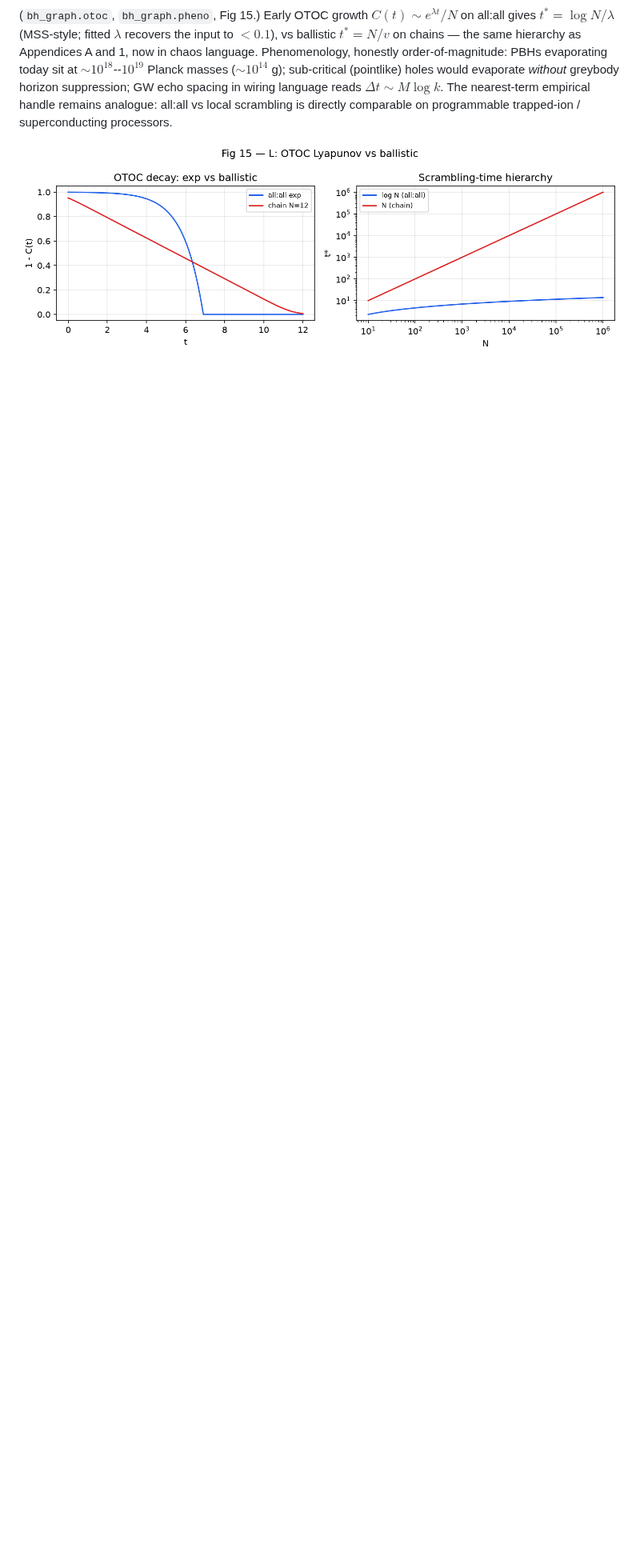
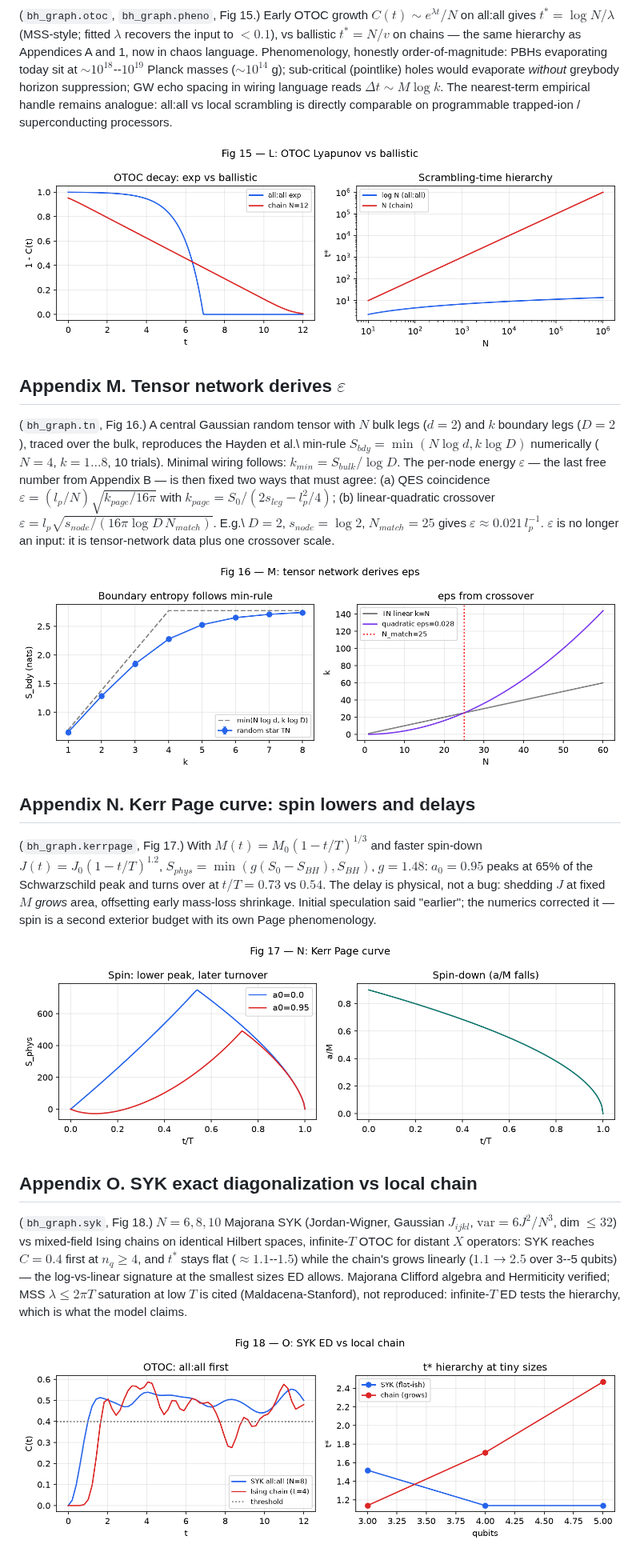
Before and after one commit to pleblond/alltoall-black-holes, a Markdown page: paper/paper.md, the part around one of its changes. Shown at 80% size. Rendered like a GitHub page; pictures changed too: figures/fig16_tn.png (added), figures/fig17_kerrpage.png (added), figures/fig18_syk.png (added); blank space fills up the shorter version.

```diff
--- a/paper/paper.md
+++ b/paper/paper.md
@@ -351,3 +351,46 @@ empirical handle remains analogue: all:all vs local scrambling is directly
 comparable on programmable trapped-ion / superconducting processors.
 
 ![Fig 15](../figures/fig15_otoc.png)
+
+## Appendix M. Tensor network derives $\varepsilon$
+
+(`bh_graph.tn`, Fig 16.) A central Gaussian random tensor with $N$ bulk legs
+($d = 2$) and $k$ boundary legs ($D = 2$), traced over the bulk, reproduces
+the Hayden et al.\ min-rule $S_{bdy} = \min(N\log d, k\log D)$ numerically
+($N = 4$, $k = 1\ldots8$, 10 trials). Minimal wiring follows:
+$k_{min} = S_{bulk}/\log D$. The per-node energy $\varepsilon$ — the last free
+number from Appendix B — is then fixed two ways that must agree: (a) QES
+coincidence $\varepsilon = (l_p/N)\sqrt{k_{page}/16\pi}$ with
+$k_{page} = S_0/(2s_{leg} - l_p^2/4)$; (b) linear-quadratic crossover
+$\varepsilon = l_p\sqrt{s_{node}/(16\pi\log D\,N_{match})}$. E.g.\ $D = 2$,
+$s_{node} = \log 2$, $N_{match} = 25$ gives $\varepsilon \approx 0.021\,l_p^{-1}$.
+$\varepsilon$ is no longer an input: it is tensor-network data plus one
+crossover scale.
+
+![Fig 16](../figures/fig16_tn.png)
+
+## Appendix N. Kerr Page curve: spin lowers and delays
+
+(`bh_graph.kerrpage`, Fig 17.) With $M(t) = M_0(1-t/T)^{1/3}$ and faster
+spin-down $J(t) = J_0(1-t/T)^{1.2}$, $S_{phys} = \min(g(S_0 - S_{BH}), S_{BH})$,
+$g = 1.48$: $a_0 = 0.95$ peaks at 65% of the Schwarzschild peak and turns over
+at $t/T = 0.73$ vs $0.54$. The delay is physical, not a bug: shedding $J$ at
+fixed $M$ *grows* area, offsetting early mass-loss shrinkage. Initial
+speculation said "earlier"; the numerics corrected it — spin is a second
+exterior budget with its own Page phenomenology.
+
+![Fig 17](../figures/fig17_kerrpage.png)
+
+## Appendix O. SYK exact diagonalization vs local chain
+
+(`bh_graph.syk`, Fig 18.) $N = 6, 8, 10$ Majorana SYK (Jordan-Wigner,
+Gaussian $J_{ijkl}$, $\mathrm{var} = 6J^2/N^3$, dim $\le 32$) vs mixed-field
+Ising chains on identical Hilbert spaces, infinite-$T$ OTOC for distant $X$
+operators: SYK reaches $C = 0.4$ first at $n_q \ge 4$, and $t^*$ stays flat
+($\approx 1.1$--$1.5$) while the chain's grows linearly ($1.1 \to 2.5$ over
+3--5 qubits) — the log-vs-linear signature at the smallest sizes ED allows.
+Majorana Clifford algebra and Hermiticity verified; MSS $\lambda \le 2\pi T$
+saturation at low $T$ is cited (Maldacena-Stanford), not reproduced:
+infinite-$T$ ED tests the hierarchy, which is what the model claims.
+
+![Fig 18](../figures/fig18_syk.png)
```
Also changed, not shown: other parts of paper/paper.md (+2 -2 lines), README.md (+7 -3 lines), 14 other files.
